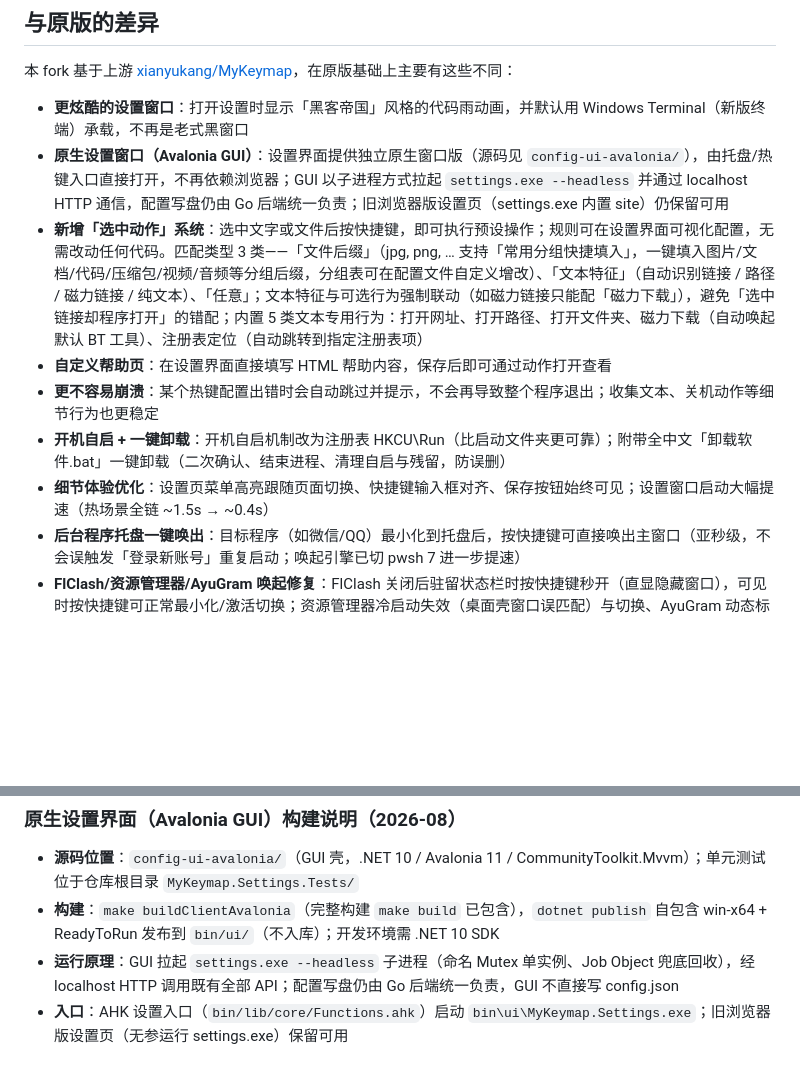
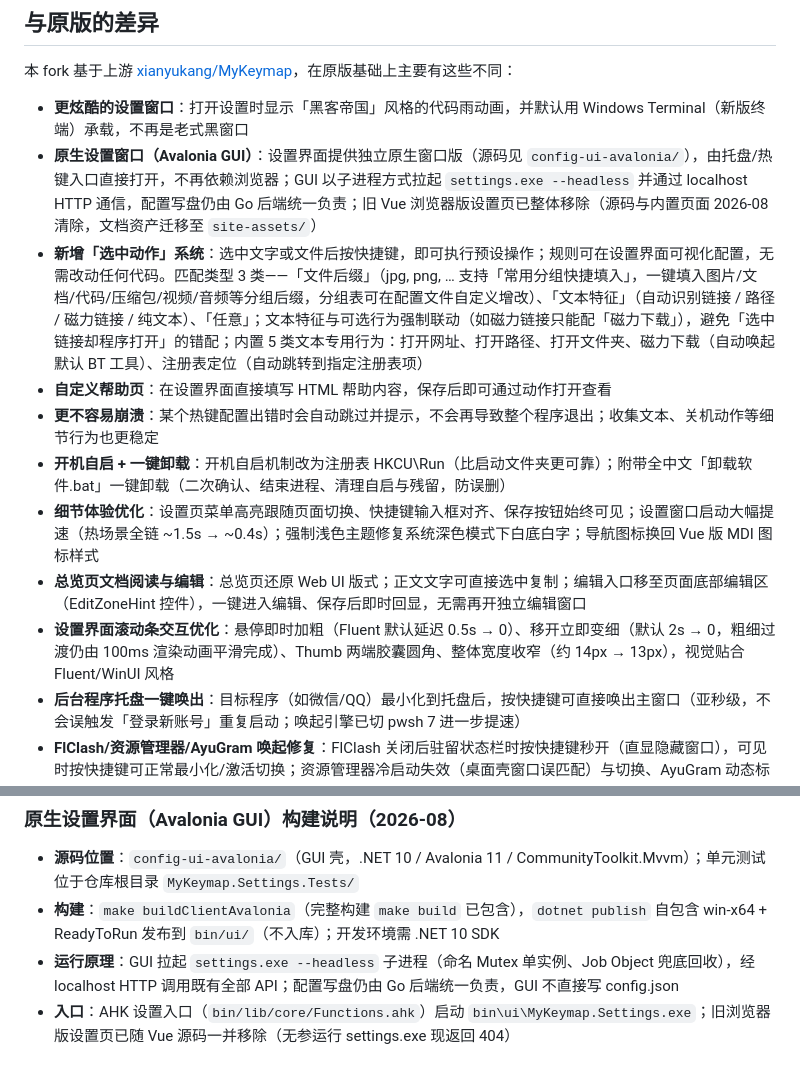
Before and after one commit to Hermuc/MyKeymap, a Markdown page: readme.md, 2 parts joined by grey strips. Rendered like a GitHub page; blank space fills up the shorter version.

Commit message:
docs: 更新 README 记录近期设置界面改进 (总览页编辑/文字可复制/滚动条优化/旧浏览器版移除)

```diff
--- a/readme.md
+++ b/readme.md
@@ -27,12 +27,14 @@ MyKeymap 是一款基于 [AutoHotkey](https://www.autohotkey.com/) 的键盘映
 本 fork 基于上游 [xianyukang/MyKeymap](https://github.com/xianyukang/MyKeymap)，在原版基础上主要有这些不同：
 
 - **更炫酷的设置窗口**：打开设置时显示「黑客帝国」风格的代码雨动画，并默认用 Windows Terminal（新版终端）承载，不再是老式黑窗口
-- **原生设置窗口（Avalonia GUI）**：设置界面提供独立原生窗口版（源码见 `config-ui-avalonia/`），由托盘/热键入口直接打开，不再依赖浏览器；GUI 以子进程方式拉起 `settings.exe --headless` 并通过 localhost HTTP 通信，配置写盘仍由 Go 后端统一负责；旧浏览器版设置页（settings.exe 内置 site）仍保留可用
+- **原生设置窗口（Avalonia GUI）**：设置界面提供独立原生窗口版（源码见 `config-ui-avalonia/`），由托盘/热键入口直接打开，不再依赖浏览器；GUI 以子进程方式拉起 `settings.exe --headless` 并通过 localhost HTTP 通信，配置写盘仍由 Go 后端统一负责；旧 Vue 浏览器版设置页已整体移除（源码与内置页面 2026-08 清除，文档资产迁移至 `site-assets/`）
 - **新增「选中动作」系统**：选中文字或文件后按快捷键，即可执行预设操作；规则可在设置界面可视化配置，无需改动任何代码。匹配类型 3 类——「文件后缀」（jpg, png, … 支持「常用分组快捷填入」，一键填入图片/文档/代码/压缩包/视频/音频等分组后缀，分组表可在配置文件自定义增改）、「文本特征」（自动识别链接 / 路径 / 磁力链接 / 纯文本）、「任意」；文本特征与可选行为强制联动（如磁力链接只能配「磁力下载」），避免「选中链接却程序打开」的错配；内置 5 类文本专用行为：打开网址、打开路径、打开文件夹、磁力下载（自动唤起默认 BT 工具）、注册表定位（自动跳转到指定注册表项）
 - **自定义帮助页**：在设置界面直接填写 HTML 帮助内容，保存后即可通过动作打开查看
 - **更不容易崩溃**：某个热键配置出错时会自动跳过并提示，不会再导致整个程序退出；收集文本、关机动作等细节行为也更稳定
 - **开机自启 + 一键卸载**：开机自启机制改为注册表 HKCU\Run（比启动文件夹更可靠）；附带全中文「卸载软件.bat」一键卸载（二次确认、结束进程、清理自启与残留，防误删）
-- **细节体验优化**：设置页菜单高亮跟随页面切换、快捷键输入框对齐、保存按钮始终可见；设置窗口启动大幅提速（热场景全链 ~1.5s → ~0.4s）
+- **细节体验优化**：设置页菜单高亮跟随页面切换、快捷键输入框对齐、保存按钮始终可见；设置窗口启动大幅提速（热场景全链 ~1.5s → ~0.4s）；强制浅色主题修复系统深色模式下白底白字；导航图标换回 Vue 版 MDI 图标样式
+- **总览页文档阅读与编辑**：总览页还原 Web UI 版式；正文文字可直接选中复制；编辑入口移至页面底部编辑区（EditZoneHint 控件），一键进入编辑、保存后即时回显，无需再开独立编辑窗口
+- **设置界面滚动条交互优化**：悬停即时加粗（Fluent 默认延迟 0.5s → 0）、移开立即变细（默认 2s → 0，粗细过渡仍由 100ms 渲染动画平滑完成）、Thumb 两端胶囊圆角、整体宽度收窄（约 14px → 13px），视觉贴合 Fluent/WinUI 风格
 - **后台程序托盘一键唤出**：目标程序（如微信/QQ）最小化到托盘后，按快捷键可直接唤出主窗口（亚秒级，不会误触发「登录新账号」重复启动；唤起引擎已切 pwsh 7 进一步提速）
 - **FlClash/资源管理器/AyuGram 唤起修复**：FlClash 关闭后驻留状态栏时按快捷键秒开（直显隐藏窗口），可见时按快捷键可正常最小化/激活切换；资源管理器冷启动失效（桌面壳窗口误匹配）与切换、AyuGram 动态标题切换同步修复（v13）
 - **窗口标识符配置校验引导**：设置界面输入窗口标识符时，裸写 xxx.exe 会即时红字报错并提示正确写法（ahk_exe 前缀）；窗口标题会变化的软件（如聊天软件频道页）不要用标题匹配，应使用 ahk_exe 进程匹配
@@ -66,4 +68,4 @@ MyKeymap 是一款基于 [AutoHotkey](https://www.autohotkey.com/) 的键盘映
 - **源码位置**：`config-ui-avalonia/`（GUI 壳，.NET 10 / Avalonia 11 / CommunityToolkit.Mvvm）；单元测试位于仓库根目录 `MyKeymap.Settings.Tests/`
 - **构建**：`make buildClientAvalonia`（完整构建 `make build` 已包含），`dotnet publish` 自包含 win-x64 + ReadyToRun 发布到 `bin/ui/`（不入库）；开发环境需 .NET 10 SDK
 - **运行原理**：GUI 拉起 `settings.exe --headless` 子进程（命名 Mutex 单实例、Job Object 兜底回收），经 localhost HTTP 调用既有全部 API；配置写盘仍由 Go 后端统一负责，GUI 不直接写 config.json
-- **入口**：AHK 设置入口（`bin/lib/core/Functions.ahk`）启动 `bin\ui\MyKeymap.Settings.exe`；旧浏览器版设置页（无参运行 settings.exe）保留可用
+- **入口**：AHK 设置入口（`bin/lib/core/Functions.ahk`）启动 `bin\ui\MyKeymap.Settings.exe`；旧浏览器版设置页已随 Vue 源码一并移除（无参运行 settings.exe 现返回 404）
```
